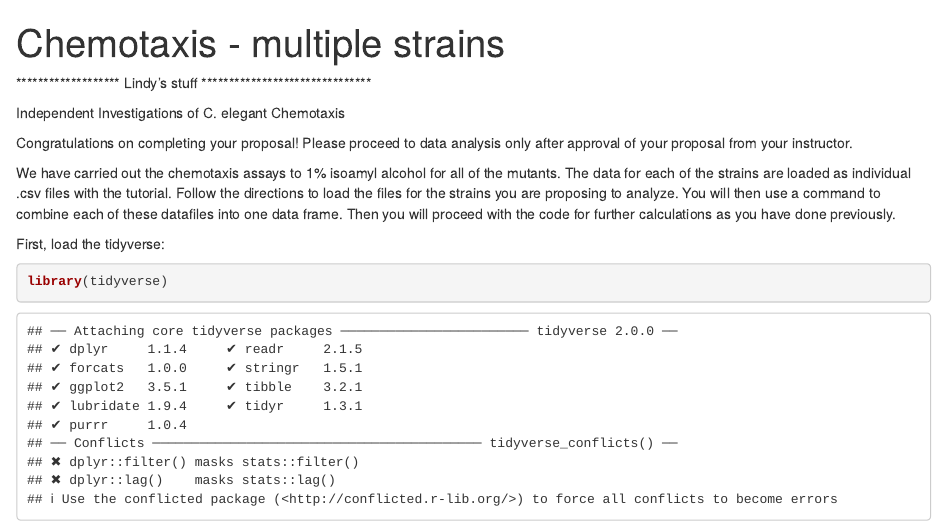
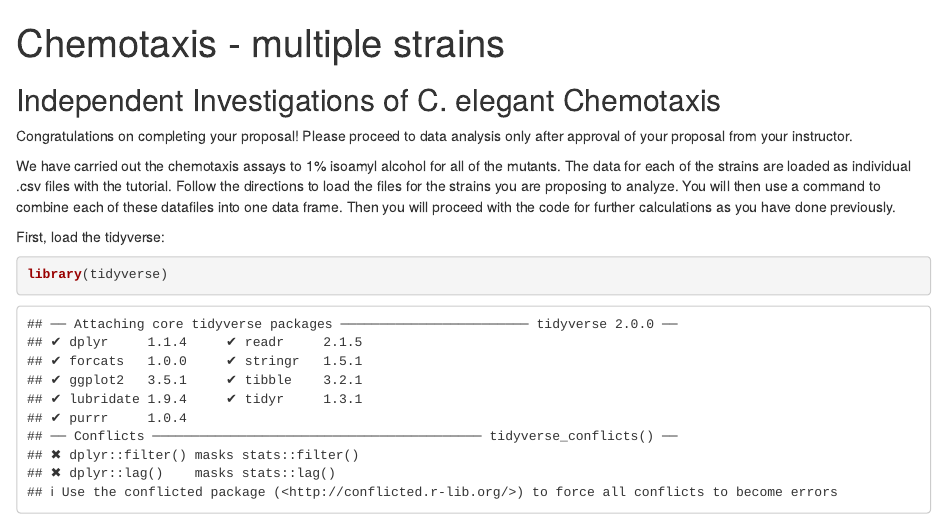
Before and after one commit to jeremymcwilliams/bio110-chemotaxis-multiple-strains, an R Markdown document (bio110-chemotaxis-multiple-strains.Rmd): the page in a window 1100 px wide, from its top. Rendered offline with R 4.5, knitr and Pandoc, with nearby package versions; drawn as R Markdown's standard HTML page in place of the format the file asks for.

Commit message:
clean up error

```diff
--- a/bio110-chemotaxis-multiple-strains.Rmd
+++ b/bio110-chemotaxis-multiple-strains.Rmd
@@ -7,9 +7,7 @@ df_print: paged
 pdf_document: default
 ---
 
-******************* Lindy's stuff *******************************
-
-Independent Investigations of C. elegant Chemotaxis
+## Independent Investigations of C. elegant Chemotaxis
 
 Congratulations on completing your proposal!  Please proceed to data analysis only after approval of your proposal from your instructor.
 
```
Also changed, not shown: README.md.
